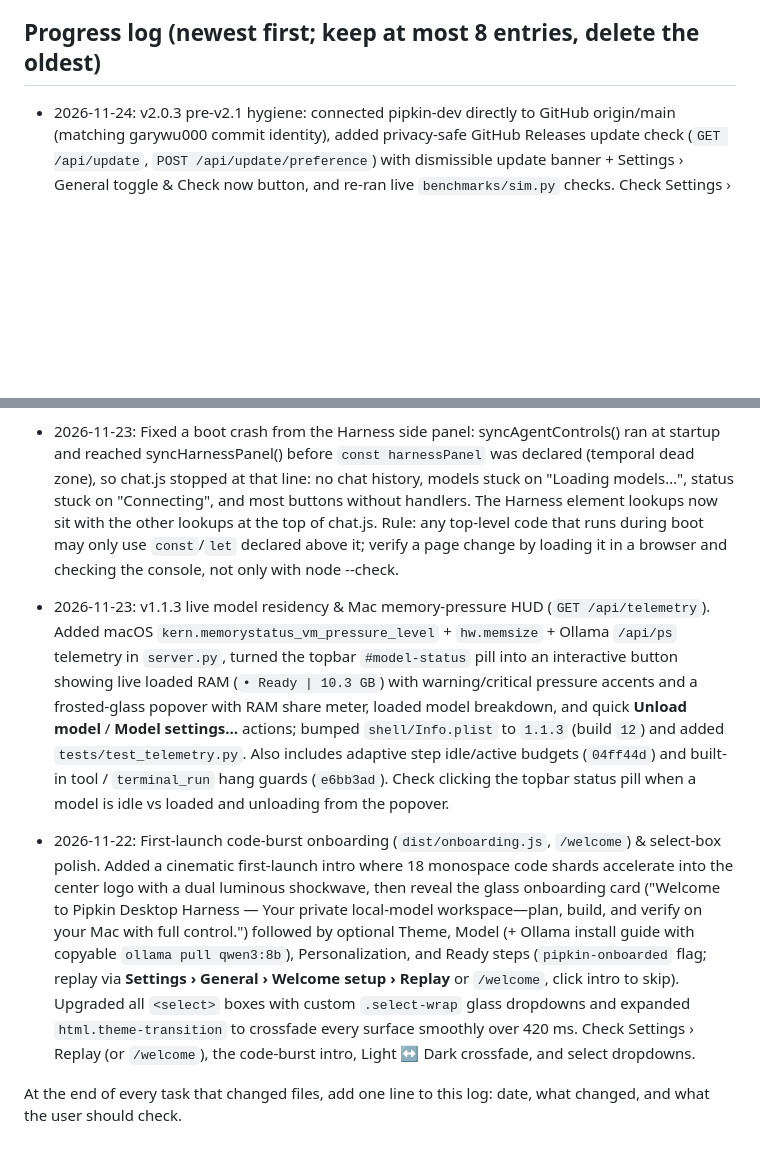
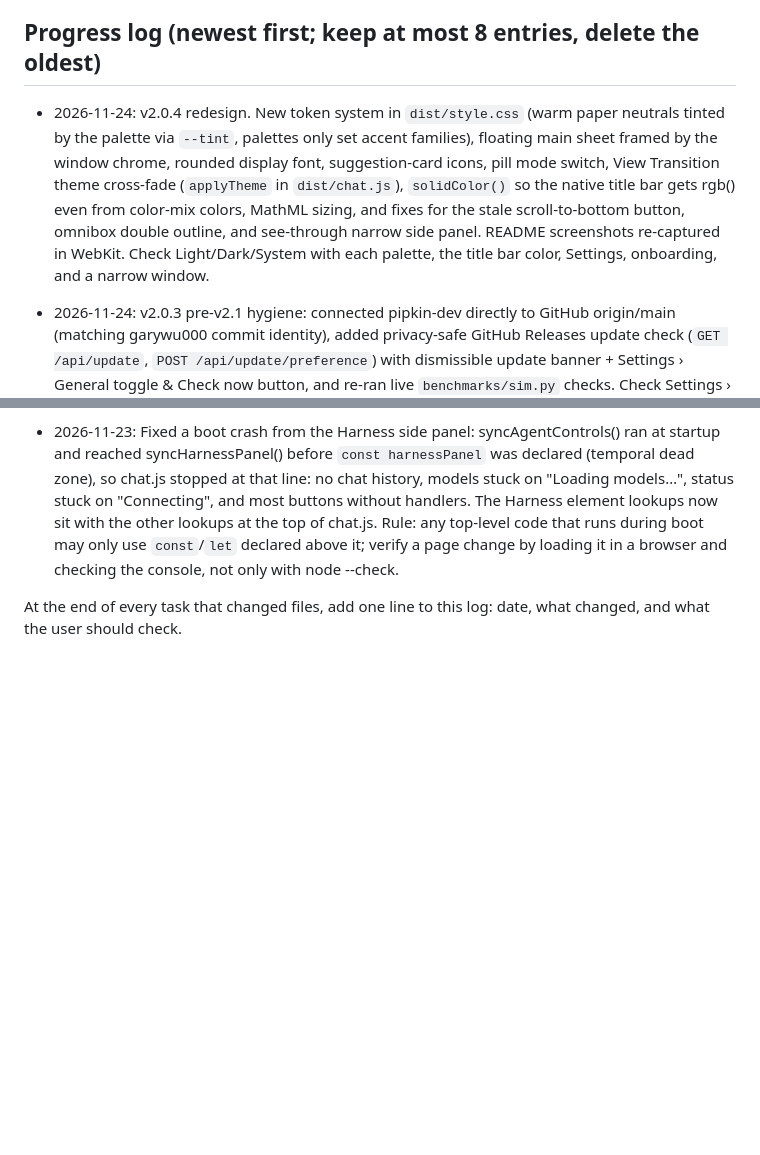
Before and after one commit to garywu000/pipkin, a Markdown page: PIPKIN.md, 2 parts joined by grey strips. Drawn GitHub-style; blank space fills up the shorter version.

```diff
--- a/PIPKIN.md
+++ b/PIPKIN.md
@@ -54,6 +54,8 @@ The next harness improvement to benchmark is a bounded PDF-to-site workflow that
 
 ## Progress log (newest first; keep at most 8 entries, delete the oldest)
 
+- 2026-11-24: v2.0.4 redesign. New token system in `dist/style.css` (warm paper neutrals tinted by the palette via `--tint`, palettes only set accent families), floating main sheet framed by the window chrome, rounded display font, suggestion-card icons, pill mode switch, View Transition theme cross-fade (`applyTheme` in `dist/chat.js`), `solidColor()` so the native title bar gets rgb() even from color-mix colors, MathML sizing, and fixes for the stale scroll-to-bottom button, omnibox double outline, and see-through narrow side panel. README screenshots re-captured in WebKit. Check Light/Dark/System with each palette, the title bar color, Settings, onboarding, and a narrow window.
+
 - 2026-11-24: v2.0.3 pre-v2.1 hygiene: connected pipkin-dev directly to GitHub origin/main (matching garywu000 commit identity), added privacy-safe GitHub Releases update check (`GET /api/update`, `POST /api/update/preference`) with dismissible update banner + Settings › General toggle & Check now button, and re-ran live `benchmarks/sim.py` checks. Check Settings › General › Check for updates and `git status -sb`.
 
 - 2026-11-24: v2.0.2 (pushed and released). Ran live qwen3:8b Work tasks and fixed what broke: PDFs readable by file tools, no blind overwrites (write_page was wiping existing pages), nudges for narrated next steps and missing deliverables, correction when a reply claims changes that did not happen, indentation-tolerant edits, rewrite cap, no pytest/pycache clutter. Run `python3 benchmarks/sim.py qwen3:8b build/sim` to replay. Check a Work run that updates an existing page and one that reads a PDF in the folder.
@@ -68,8 +70,4 @@ The next harness improvement to benchmark is a bounded PDF-to-site workflow that
 
 - 2026-11-23: Fixed a boot crash from the Harness side panel: syncAgentControls() ran at startup and reached syncHarnessPanel() before `const harnessPanel` was declared (temporal dead zone), so chat.js stopped at that line: no chat history, models stuck on "Loading models…", status stuck on "Connecting", and most buttons without handlers. The Harness element lookups now sit with the other lookups at the top of chat.js. Rule: any top-level code that runs during boot may only use `const`/`let` declared above it; verify a page change by loading it in a browser and checking the console, not only with node --check.
 
-- 2026-11-23: v1.1.3 live model residency & Mac memory-pressure HUD (`GET /api/telemetry`). Added macOS `kern.memorystatus_vm_pressure_level` + `hw.memsize` + Ollama `/api/ps` telemetry in `server.py`, turned the topbar `#model-status` pill into an interactive button showing live loaded RAM (`• Ready | 10.3 GB`) with warning/critical pressure accents and a frosted-glass popover with RAM share meter, loaded model breakdown, and quick **Unload model** / **Model settings…** actions; bumped `shell/Info.plist` to `1.1.3` (build `12`) and added `tests/test_telemetry.py`. Also includes adaptive step idle/active budgets (`04ff44d`) and built-in tool / `terminal_run` hang guards (`e6bb3ad`). Check clicking the topbar status pill when a model is idle vs loaded and unloading from the popover.
-
-- 2026-11-22: First-launch code-burst onboarding (`dist/onboarding.js`, `/welcome`) & select-box polish. Added a cinematic first-launch intro where 18 monospace code shards accelerate into the center logo with a dual luminous shockwave, then reveal the glass onboarding card ("Welcome to Pipkin Desktop Harness — Your private local-model workspace—plan, build, and verify on your Mac with full control.") followed by optional Theme, Model (+ Ollama install guide with copyable `ollama pull qwen3:8b`), Personalization, and Ready steps (`pipkin-onboarded` flag; replay via **Settings › General › Welcome setup › Replay** or `/welcome`, click intro to skip). Upgraded all `<select>` boxes with custom `.select-wrap` glass dropdowns and expanded `html.theme-transition` to crossfade every surface smoothly over 420 ms. Check Settings › Replay (or `/welcome`), the code-burst intro, Light ↔ Dark crossfade, and select dropdowns.
-
 At the end of every task that changed files, add one line to this log: date, what changed, and what the user should check.
```
Also changed, not shown: README.md (+6 -3 lines), windows/README.md (+1 -1 lines), docs/screenshots/chat.png, docs/screenshots/customize.png, docs/screenshots/harness.png, 11 other files.
